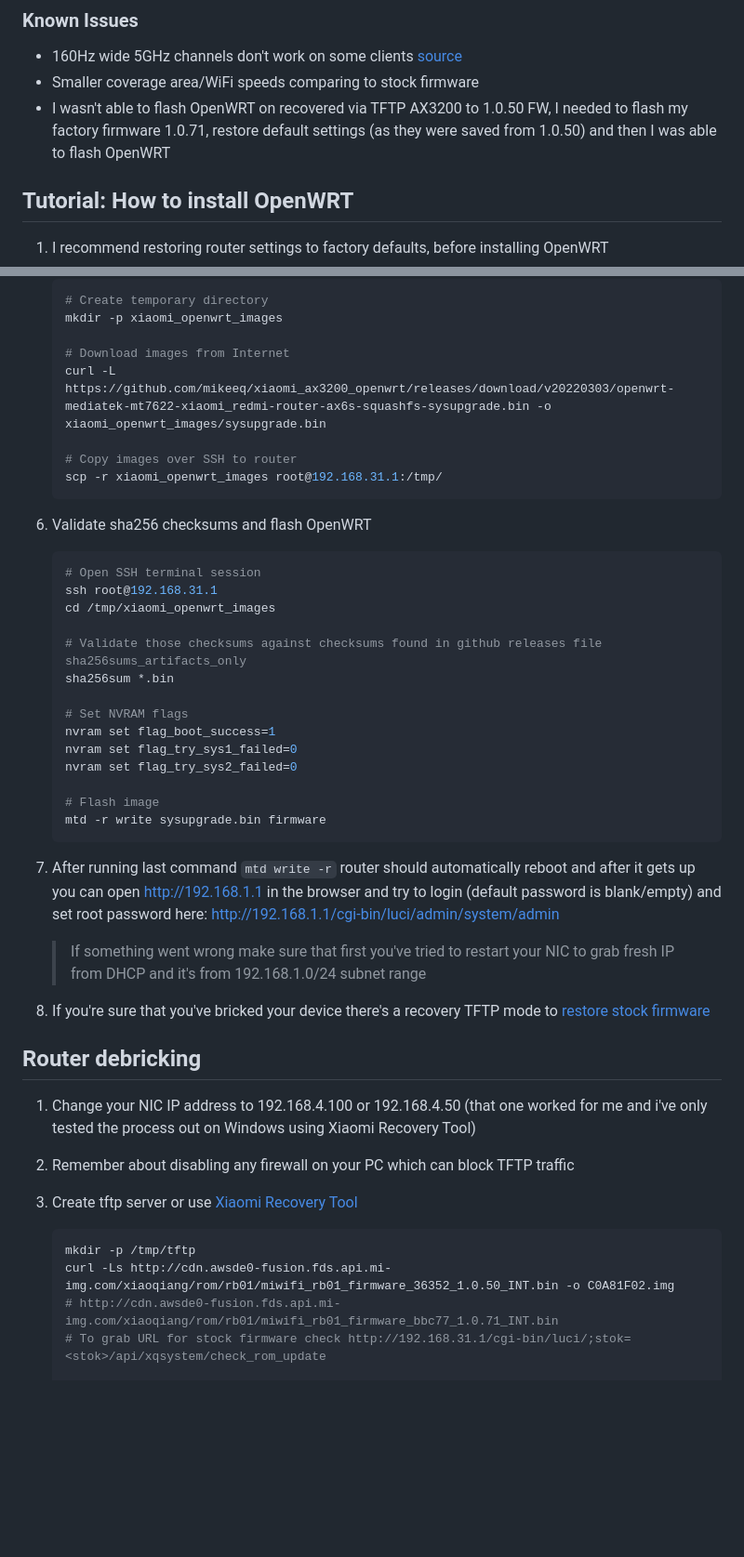
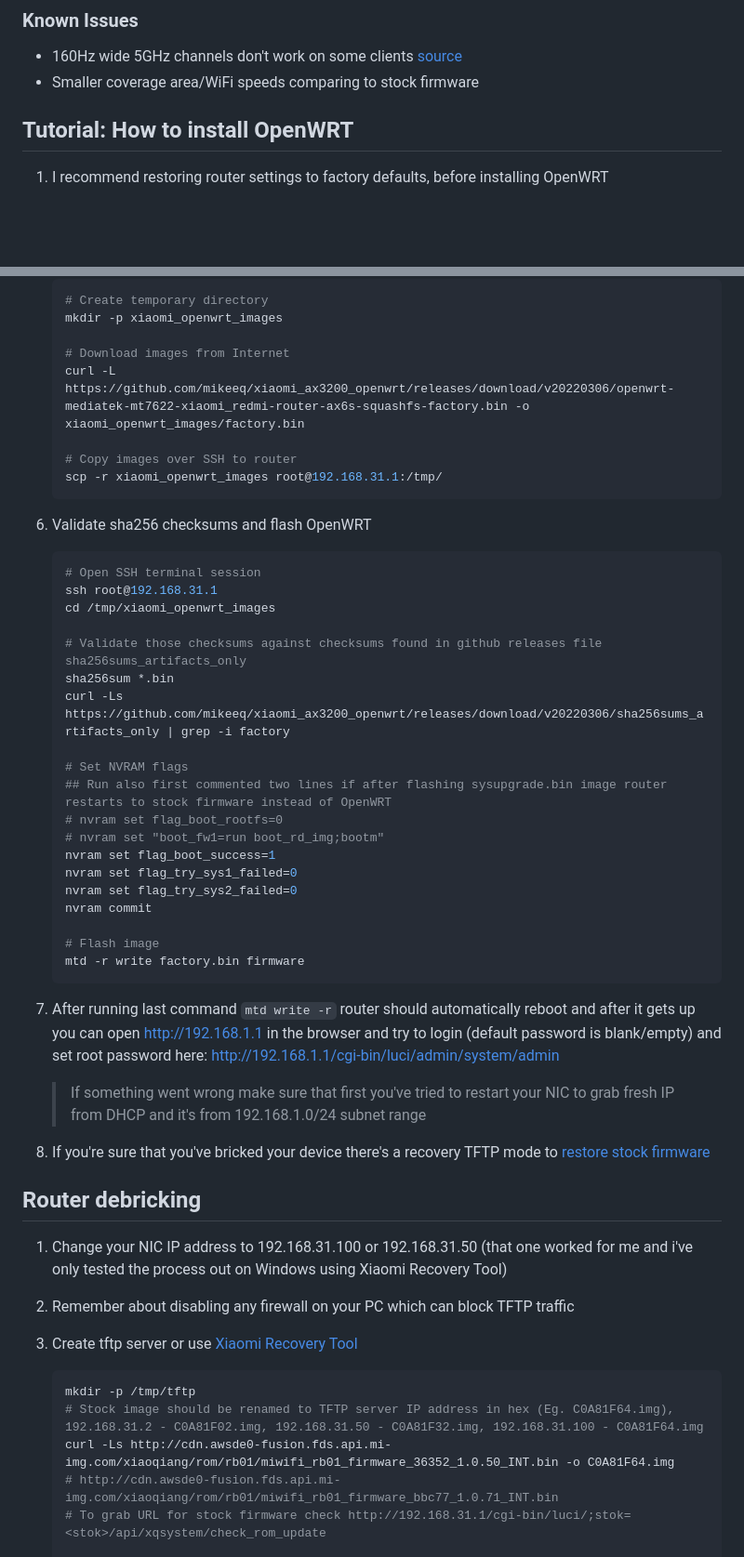
Before and after one commit to mikeeq/xiaomi_ax3200_openwrt, a Markdown page: README.MD, 2 parts joined by grey strips. Shown at 93% size. Rendered like a GitHub page; blank space fills up the shorter version.

````diff
--- a/README.MD
+++ b/README.MD
@@ -29,7 +29,6 @@ Password:
 
 - 160Hz wide 5GHz channels don't work on some clients [source](https://forum.openwrt.org/t/adding-openwrt-support-for-xiaomi-redmi-router-ax6s-xiaomi-router-ax3200/111085/131?u=mikeeq)
 - Smaller coverage area/WiFi speeds comparing to stock firmware
-- I wasn't able to flash OpenWRT on recovered via TFTP AX3200 to 1.0.50 FW, I needed to flash my factory firmware 1.0.71, restore default settings (as they were saved from 1.0.50) and then I was able to flash OpenWRT
 
 ## Tutorial: How to install OpenWRT
 
@@ -99,7 +100,7 @@ Password:
    mkdir -p xiaomi_openwrt_images
 
    # Download images from Internet
-   curl -L https://github.com/mikeeq/xiaomi_ax3200_openwrt/releases/download/v20220303/openwrt-mediatek-mt7622-xiaomi_redmi-router-ax6s-squashfs-sysupgrade.bin -o xiaomi_openwrt_images/sysupgrade.bin
+   curl -L https://github.com/mikeeq/xiaomi_ax3200_openwrt/releases/download/v20220306/openwrt-mediatek-mt7622-xiaomi_redmi-router-ax6s-squashfs-factory.bin -o xiaomi_openwrt_images/factory.bin
 
    # Copy images over SSH to router
    scp -r xiaomi_openwrt_images root@192.168.31.1:/tmp/
@@ -114,14 +115,19 @@ Password:
 
    # Validate those checksums against checksums found in github releases file sha256sums_artifacts_only
    sha256sum *.bin
+   curl -Ls https://github.com/mikeeq/xiaomi_ax3200_openwrt/releases/download/v20220306/sha256sums_artifacts_only | grep -i factory
 
    # Set NVRAM flags
+   ## Run also first commented two lines if after flashing sysupgrade.bin image router restarts to stock firmware instead of OpenWRT
+   # nvram set flag_boot_rootfs=0
+   # nvram set "boot_fw1=run boot_rd_img;bootm"
    nvram set flag_boot_success=1
    nvram set flag_try_sys1_failed=0
    nvram set flag_try_sys2_failed=0
+   nvram commit
 
    # Flash image
-   mtd -r write sysupgrade.bin firmware
+   mtd -r write factory.bin firmware
    ```
 
 7. After running last command `mtd write -r` router should automatically reboot and after it gets up you can open <http://192.168.1.1> in the browser and try to login (default password is blank/empty) and set root password here: <http://192.168.1.1/cgi-bin/luci/admin/system/admin>
@@ -132,13 +138,14 @@ Password:
 
 ## Router debricking
 
-1. Change your NIC IP address to 192.168.4.100 or 192.168.4.50 (that one worked for me and i've only tested the process out on Windows using Xiaomi Recovery Tool)
+1. Change your NIC IP address to 192.168.31.100 or 192.168.31.50 (that one worked for me and i've only tested the process out on Windows using Xiaomi Recovery Tool)
 2. Remember about disabling any firewall on your PC which can block TFTP traffic
 3. Create tftp server or use [Xiaomi Recovery Tool](https://forum.openwrt.org/t/xiaomi-mi-router-4a-gigabit-edition-r4ag-r4a-gigabit-fully-supported-and-flashable-with-openwrtinvasion/36685/747?u=mikeeq)
 
    ```bash
    mkdir -p /tmp/tftp
-   curl -Ls http://cdn.awsde0-fusion.fds.api.mi-img.com/xiaoqiang/rom/rb01/miwifi_rb01_firmware_36352_1.0.50_INT.bin -o C0A81F02.img
+   # Stock image should be renamed to TFTP server IP address in hex (Eg. C0A81F64.img), 192.168.31.2 - C0A81F02.img, 192.168.31.50 - C0A81F32.img, 192.168.31.100 - C0A81F64.img
+   curl -Ls http://cdn.awsde0-fusion.fds.api.mi-img.com/xiaoqiang/rom/rb01/miwifi_rb01_firmware_36352_1.0.50_INT.bin -o C0A81F64.img
    # http://cdn.awsde0-fusion.fds.api.mi-img.com/xiaoqiang/rom/rb01/miwifi_rb01_firmware_bbc77_1.0.71_INT.bin
    # To grab URL for stock firmware check http://192.168.31.1/cgi-bin/luci/;stok=<stok>/api/xqsystem/check_rom_update
 
````
Also changed, not shown: other parts of README.MD (+26 -20 lines), images/luci.png, 15 other files.
